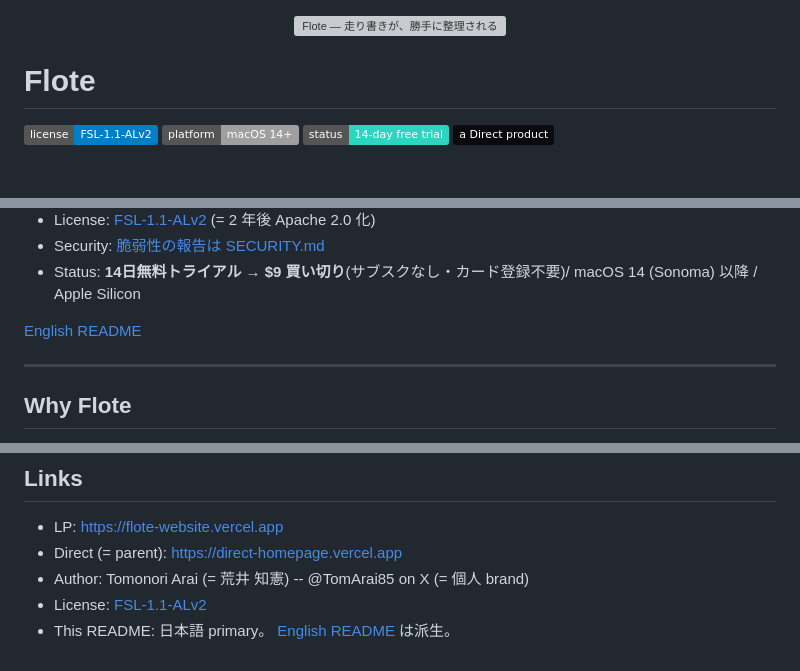
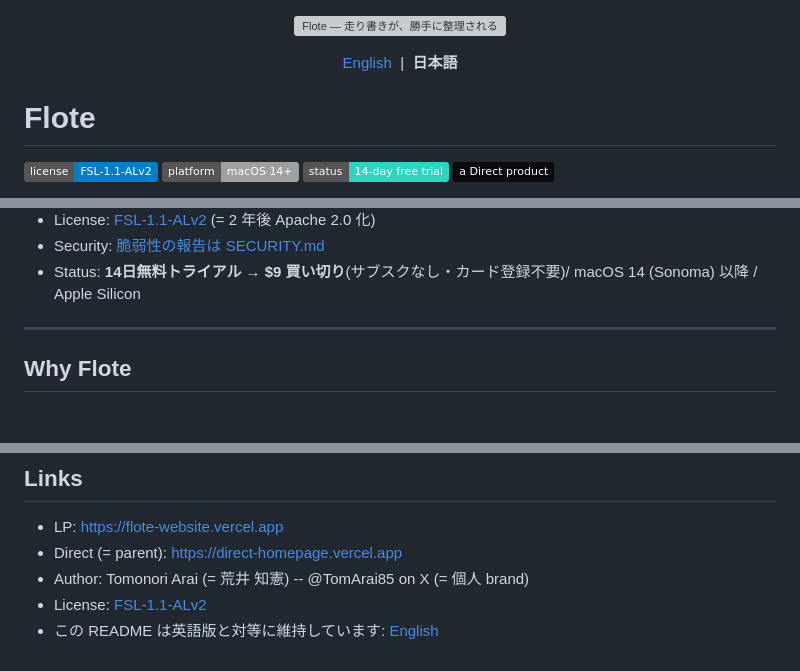
Before and after one commit to tomarai85/flote, a Markdown page: README.ja.md, 3 parts joined by grey strips. Rendered like a GitHub page; badges without logos; blank space fills up the shorter version; grey boxes are pictures that could not be loaded.

```diff
--- a/README.ja.md
+++ b/README.ja.md
@@ -3,6 +3,8 @@
     <img src="./website/og-image.svg" alt="Flote — 走り書きが、勝手に整理される" width="640">
   </a>
 </p>
+
+<p align="center"><a href="./README.md">English</a> &nbsp;|&nbsp; <strong>日本語</strong></p>
 
 # Flote
 
@@ -22,7 +24,6 @@
 - Security: [脆弱性の報告は SECURITY.md](./SECURITY.md)
 - Status: **14日無料トライアル → $9 買い切り**(サブスクなし・カード登録不要)/ macOS 14 (Sonoma) 以降 / Apple Silicon
 
-[English README](./README.md)
 
 ---
 
@@ -181,4 +182,4 @@ Phase 1 期間中は **Issue 受付のみ**:
 - Direct (= parent): https://direct-homepage.vercel.app
 - Author: Tomonori Arai (= 荒井 知憲) -- @TomArai85 on X (= 個人 brand)
 - License: [FSL-1.1-ALv2](./LICENSE.md)
-- This README: 日本語 primary。 [English README](./README.md) は派生。
+- この README は英語版と対等に維持しています: [English](./README.md)
```
Also changed, not shown: README.md (+3 -2 lines).
